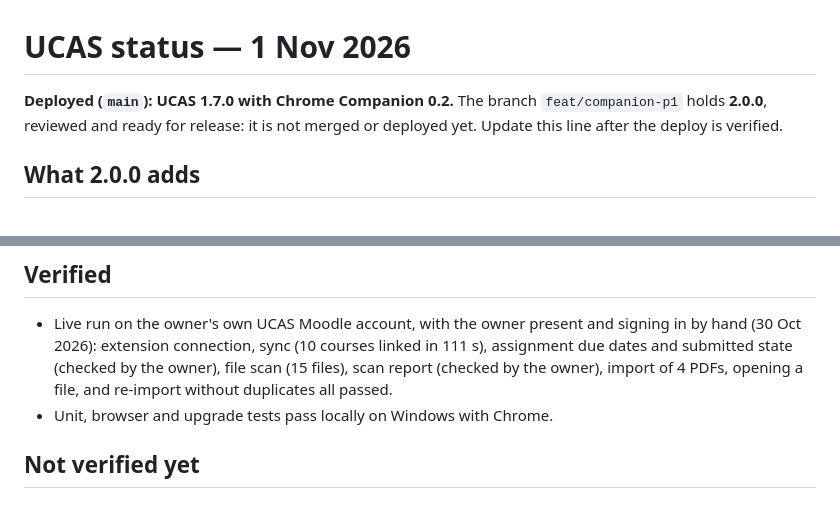
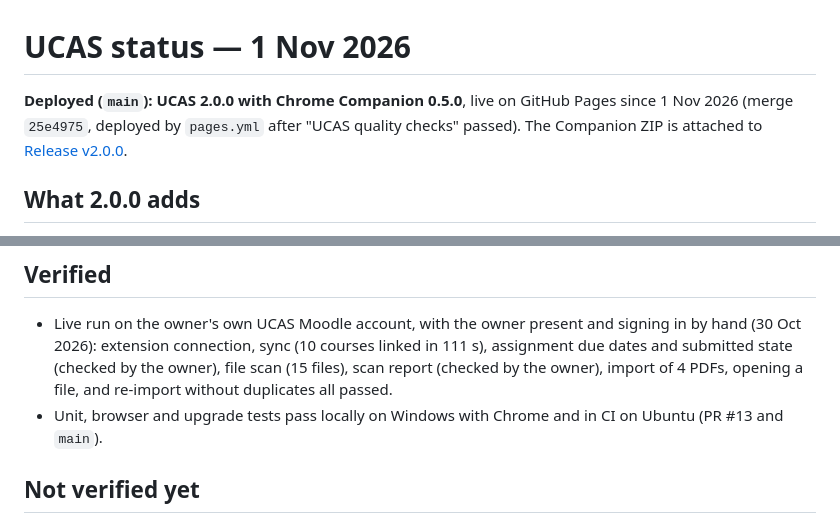
Before and after one commit to mmashharawi2021-cell/UCAS, a Markdown page: STATUS.md, 2 parts joined by grey strips. GitHub-like rendering.

```diff
--- a/STATUS.md
+++ b/STATUS.md
@@ -1,6 +1,6 @@
 # UCAS status — 1 Nov 2026
 
-**Deployed (`main`): UCAS 1.7.0 with Chrome Companion 0.2.** The branch `feat/companion-p1` holds **2.0.0**, reviewed and ready for release: it is not merged or deployed yet. Update this line after the deploy is verified.
+**Deployed (`main`): UCAS 2.0.0 with Chrome Companion 0.5.0**, live on GitHub Pages since 1 Nov 2026 (merge `25e4975`, deployed by `pages.yml` after "UCAS quality checks" passed). The Companion ZIP is attached to [Release v2.0.0](https://github.com/mmashharawi2021-cell/UCAS/releases/tag/v2.0.0).
 
 ## What 2.0.0 adds
 
@@ -19,7 +19,7 @@
 ## Verified
 
 - Live run on the owner's own UCAS Moodle account, with the owner present and signing in by hand (30 Oct 2026): extension connection, sync (10 courses linked in 111 s), assignment due dates and submitted state (checked by the owner), file scan (15 files), scan report (checked by the owner), import of 4 PDFs, opening a file, and re-import without duplicates all passed.
-- Unit, browser and upgrade tests pass locally on Windows with Chrome.
+- Unit, browser and upgrade tests pass locally on Windows with Chrome and in CI on Ubuntu (PR #13 and `main`).
 
 ## Not verified yet
 
```
Also changed, not shown: README.md (+1 -1 lines), دليل_التشغيل.md (+1 -1 lines).
